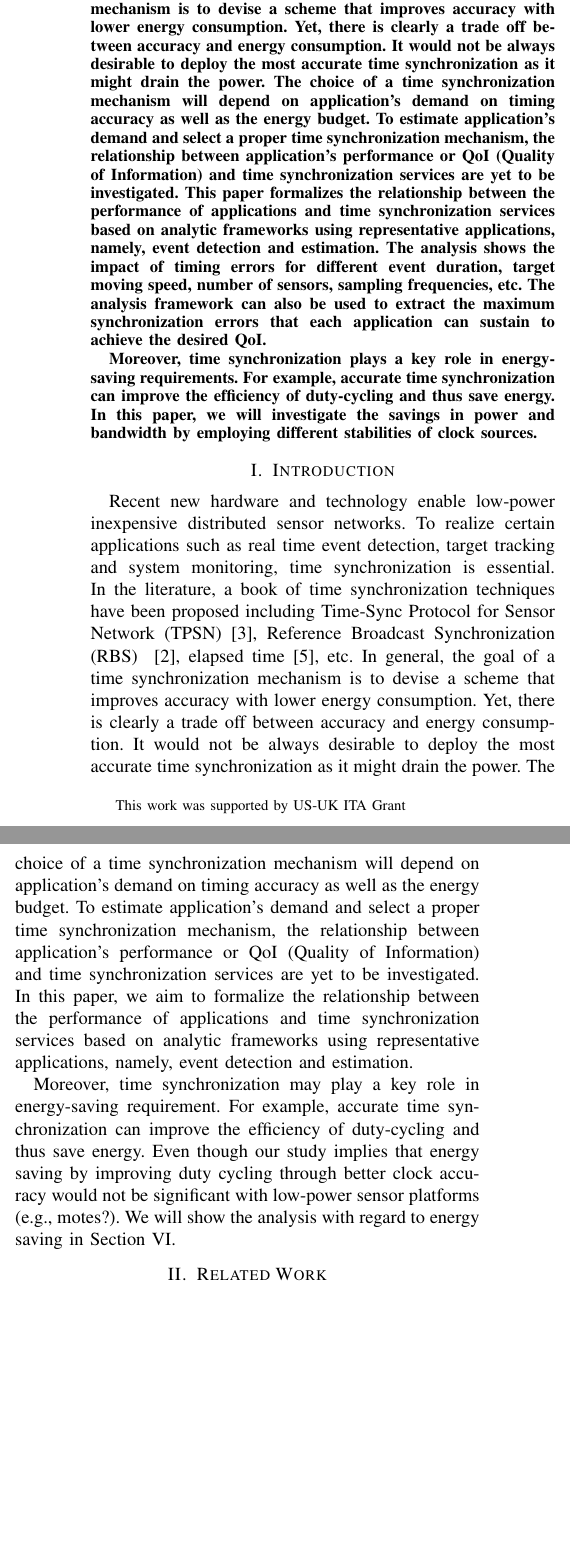
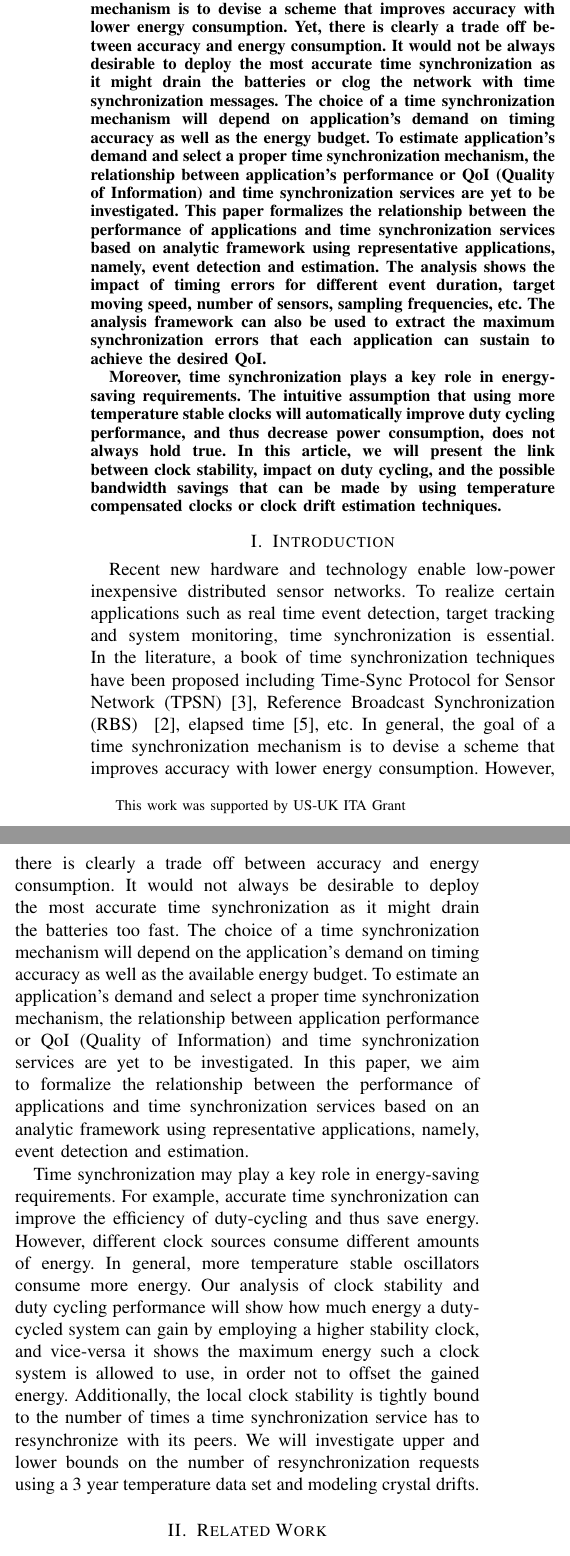
Before and after one commit to nesl/timesyncita2008, a LaTeX paper (main.tex, which reads abstract.tex, intro.tex): two parts of the columns of page 1 of 5, joined at a grey line, cut so that both start at the same text, the shorter picture padded with empty space. Compiled offline with pdfLaTeX.

Commit message:
added some text to the intro and abstract

```diff
--- a/abstract.tex
+++ b/abstract.tex
@@ -7,19 +2,0 @@ time synchronization is essential. In the literature, a book of time
-synchronization techniques have been proposed. In general, the goal
-of a time synchronization mechanism is to devise a scheme that
-improves accuracy with lower energy consumption. Yet, there is
-clearly a trade off between accuracy and energy consumption. It
-would not be always desirable to deploy the most accurate time
-synchronization as it might drain the power. The choice of a time
-synchronization mechanism will depend on application's demand on
-timing accuracy as well as the energy budget. To estimate
-application's demand and select a proper time synchronization
-mechanism, the relationship between application's performance or QoI
-(Quality of Information) and time synchronization services are yet
-to be investigated. This paper formalizes the relationship between
-the performance of applications and time synchronization services
-based on analytic frameworks using representative applications,
-namely, event detection and estimation. The analysis shows the
-impact of timing errors for different event duration, target moving
-speed, number of sensors, sampling frequencies, etc. The analysis
-framework can also be used to extract the maximum synchronization
-errors that each application can sustain to achieve the desired QoI.
@@ -26,8 +6,27 @@ errors that each application can sustain to achieve the desired QoI.
+essential. In the literature, a book of time synchronization techniques have
+been proposed. In general, the goal of a time synchronization mechanism is to
+devise a scheme that improves accuracy with lower energy consumption. Yet,
+there is clearly a trade off between accuracy and energy consumption. It would
+not be always desirable to deploy the most accurate time synchronization as it
+might drain the batteries or clog the network with time synchronization
+messages. The choice of a time synchronization mechanism will depend on
+application's demand on timing accuracy as well as the energy budget. To
+estimate application's demand and select a proper time synchronization
+mechanism, the relationship between application's performance or QoI (Quality
+of Information) and time synchronization services are yet to be investigated.
+This paper formalizes the relationship between the performance of applications
+and time synchronization services based on analytic framework using
+representative applications, namely, event detection and estimation. The
+analysis shows the impact of timing errors for different event duration, target
+moving speed, number of sensors, sampling frequencies, etc. The analysis
+framework can also be used to extract the maximum synchronization errors that
+each application can sustain to achieve the desired QoI.
 
-Moreover, time synchronization plays a key role in energy-saving
-requirements. For example, accurate time synchronization can improve
-the efficiency of duty-cycling and thus save energy. In this paper,
-we will investigate the savings in power and bandwidth by employing
-different stabilities of clock sources.
-
+Moreover, time synchronization plays a key role in energy-saving requirements.
+The intuitive assumption that using more temperature stable clocks will
+automatically improve duty cycling performance, and thus decrease power
+consumption, does not always hold true. In this article, we will present the
+link between clock stability, impact on duty cycling, and the possible bandwidth
+savings that can be made by using temperature compensated clocks or clock drift
+estimation techniques.
 \end{abstract}
--- a/intro.tex
+++ b/intro.tex
@@ -9,30 +9,30 @@ Reference Broadcast Synchronization (RBS)
 ~\cite{elson02finegrained}, elapsed time \cite{kusy05elapsed}, etc.
 In general, the goal of a time synchronization mechanism is to
 devise a scheme that improves accuracy with lower energy
-consumption. Yet, there is clearly a trade off between accuracy and
-energy consumption. It would not be always desirable to deploy the
-most accurate time synchronization as it might drain the power. The
-choice of a time synchronization mechanism will depend on
-application's demand on timing accuracy as well as the energy
-budget. To estimate application's demand and select a proper time
-synchronization mechanism, the relationship between application's
+consumption. However, there is clearly a trade off between accuracy and
+energy consumption. It would not always be desirable to deploy the
+most accurate time synchronization as it might drain the batteries too fast. The
+choice of a time synchronization mechanism will depend on the
+application's demand on timing accuracy as well as the available energy
+budget. To estimate an application's demand and select a proper time
+synchronization mechanism, the relationship between application
 performance or QoI (Quality of Information) and time synchronization
 services are yet to be investigated. In this paper, we aim to
 formalize the relationship between the performance of applications
-and time synchronization services based on analytic frameworks using
+and time synchronization services based on an analytic framework using
 representative applications, namely, event detection and estimation.
 
 %what's the difference/contribution of our paper from existing survey papers on time sync?
 
-Moreover, time synchronization may play a key role in energy-saving
-requirement. For example, accurate time synchronization can improve
-the efficiency of duty-cycling and thus save energy.
-Even though our study implies that energy saving by improving duty
-cycling through better clock accuracy would not be significant with
-low-power sensor platforms (e.g., motes?). We will show the analysis
-with regard to energy saving in Section \ref{sec:power}.
-
-%The rest of the paper is organized as the follows. In Section \ref{},
-%we will first look at the application QoI impact related to the
-%timing errors. In section 3, we will present the relationship
-%between timing accuracy and duty cycling in terms of energy saving.
+Time synchronization may play a key role in energy-saving requirements. For
+example, accurate time synchronization can improve the efficiency of
+duty-cycling and thus save energy. However, different clock sources consume
+different amounts of energy. In general, more temperature stable oscillators
+consume more energy. Our analysis of clock stability and duty cycling
+performance will show how much energy a duty-cycled system can gain by employing
+a higher stability clock, and vice-versa it shows the maximum energy such a
+clock system is allowed to use, in order not to offset the gained energy.
+Additionally, the local clock stability is tightly bound to the number of times
+a time synchronization service has to resynchronize with its peers. We will
+investigate upper and lower bounds on the number of resynchronization requests
+using a 3 year temperature data set and modeling crystal drifts.
```
Also changed, not shown: ita_ucla2008.tex (+1 -2 lines), figures/mosscamresync.eps, abstract.tex (7 more changed lines), 1 other file.
